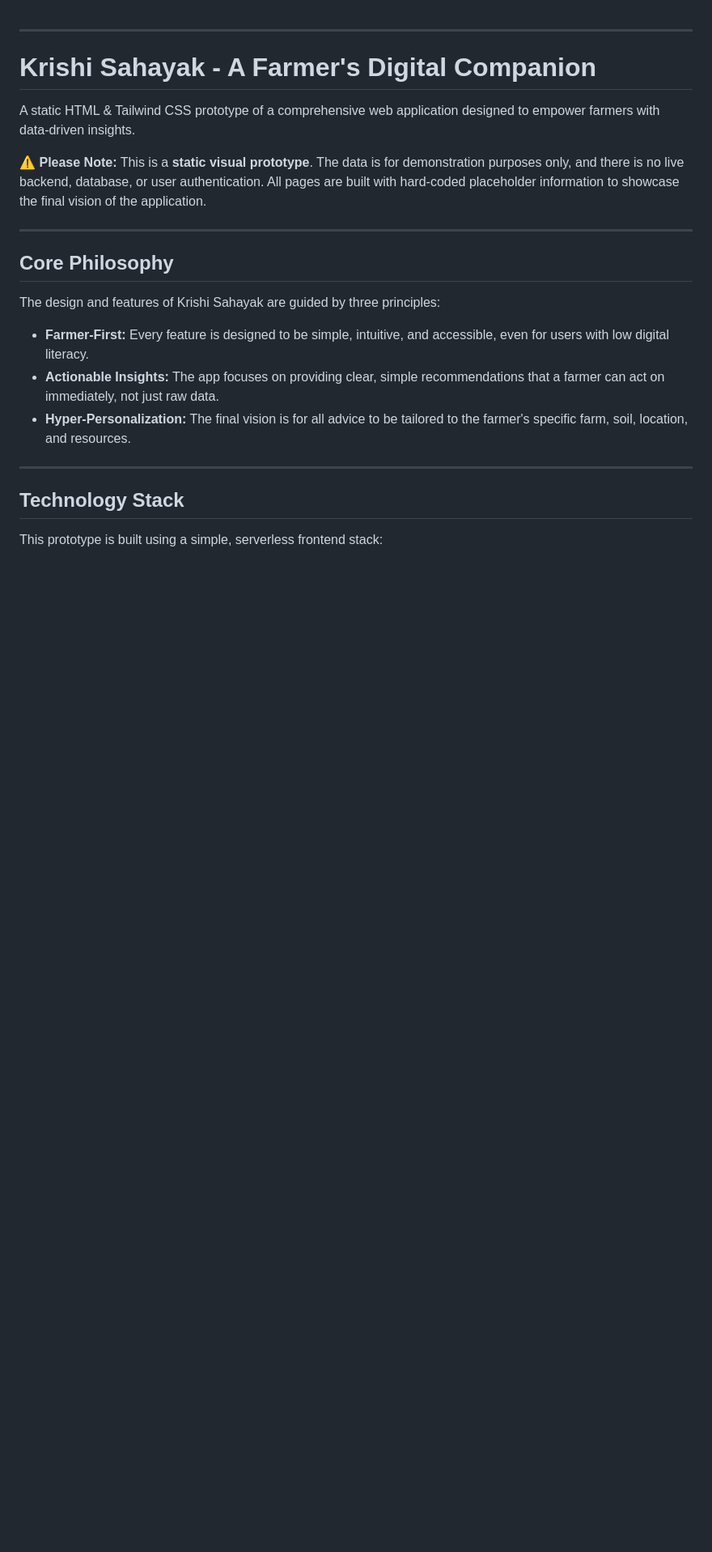
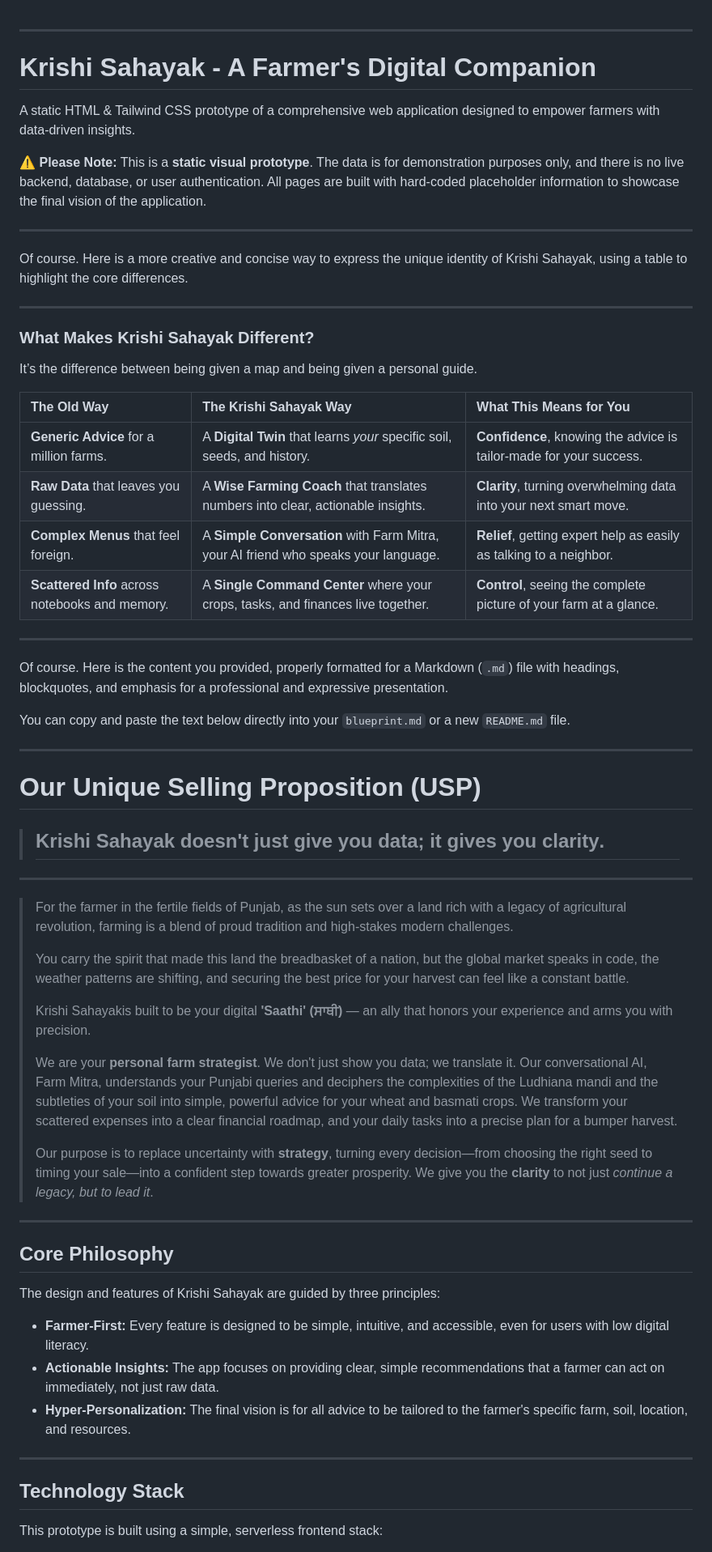
Before and after one commit to gaurav337/KrishiSahayak, a Markdown page: readme.md, the part around the change. Shown: that part at 81% size. Drawn GitHub-style; blank space fills up the shorter version.

```diff
--- a/readme.md
+++ b/readme.md
@@ -8,6 +8,49 @@ A static HTML & Tailwind CSS prototype of a comprehensive web application design
 ⚠️ **Please Note:** This is a **static visual prototype**. The data is for demonstration purposes only, and there is no live backend, database, or user authentication. All pages are built with hard-coded placeholder information to showcase the final vision of the application.
 
 ---
+
+Of course. Here is a more creative and concise way to express the unique identity of Krishi Sahayak, using a table to highlight the core differences.
+
+---
+
+### **What Makes Krishi Sahayak Different?**
+
+It’s the difference between being given a map and being given a personal guide.
+
+| The Old Way | The **Krishi Sahayak** Way | What This Means for You |
+|:---|:---|:---|
+| **Generic Advice** for a million farms. | A **Digital Twin** that learns *your* specific soil, seeds, and history. | **Confidence**, knowing the advice is tailor-made for your success. |
+| **Raw Data** that leaves you guessing. | A **Wise Farming Coach** that translates numbers into clear, actionable insights. | **Clarity**, turning overwhelming data into your next smart move. |
+| **Complex Menus** that feel foreign. | A **Simple Conversation** with Farm Mitra, your AI friend who speaks your language. | **Relief**, getting expert help as easily as talking to a neighbor. |
+| **Scattered Info** across notebooks and memory. | A **Single Command Center** where your crops, tasks, and finances live together. | **Control**, seeing the complete picture of your farm at a glance. |
+
+---
+
+Of course. Here is the content you provided, properly formatted for a Markdown (`.md`) file with headings, blockquotes, and emphasis for a professional and expressive presentation.
+
+You can copy and paste the text below directly into your `blueprint.md` or a new `README.md` file.
+
+---
+
+# **Our Unique Selling Proposition (USP)**
+
+> ## Krishi Sahayak doesn't just give you data; it gives you **clarity**.
+
+---
+
+> For the farmer in the fertile fields of Punjab, as the sun sets over a land rich with a legacy of agricultural revolution, farming is a blend of proud tradition and high-stakes modern challenges.
+>
+> You carry the spirit that made this land the breadbasket of a nation, but the global market speaks in code, the weather patterns are shifting, and securing the best price for your harvest can feel like a constant battle.
+>
+> Krishi Sahayakis built to be your digital **'Saathi' (ਸਾਥੀ)** — an ally that honors your experience and arms you with precision.
+>
+> We are your **personal farm strategist**. We don't just show you data; we translate it. Our conversational AI, Farm Mitra, understands your Punjabi queries and deciphers the complexities of the Ludhiana mandi and the subtleties of your soil into simple, powerful advice for your wheat and basmati crops. We transform your scattered expenses into a clear financial roadmap, and your daily tasks into a precise plan for a bumper harvest.
+>
+> Our purpose is to replace uncertainty with **strategy**, turning every decision—from choosing the right seed to timing your sale—into a confident step towards greater prosperity. We give you the **clarity** to not just *continue a legacy, but to lead it*.
+
+
+---
+
 
 ## **Core Philosophy**
 
```
